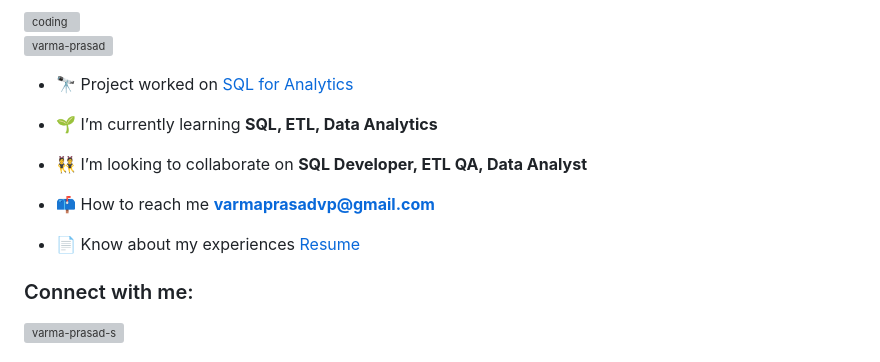
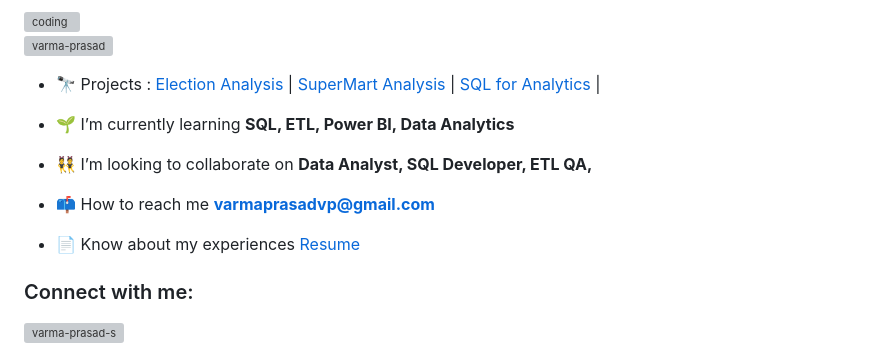
Before and after one commit to varma-prasad/varma-prasad, a Markdown page: README.md, the part around one of its changes. GitHub-like rendering; grey boxes are pictures that could not be loaded.

```diff
--- a/README.md
+++ b/README.md
@@ -6,11 +6,11 @@
 
 <p align="left"> <img src="https://komarev.com/ghpvc/?username=varma-prasad&label=Profile%20views&color=0e75b6&style=flat" alt="varma-prasad" /> </p>
 
-- 🔭 Project worked on [SQL for Analytics](https://github.com/varma-prasad/SQL-for-Analytics)
+- 🔭 Projects : [Election Analysis](https://github.com/varma-prasad/SuperMart-Analysis) | [SuperMart Analysis](https://github.com/varma-prasad/SuperMart-Analysis) | [SQL for Analytics](https://github.com/varma-prasad/SQL-for-Analytics) |
 
-- 🌱 I’m currently learning **SQL, ETL, Data Analytics**
+- 🌱 I’m currently learning **SQL, ETL, Power BI, Data Analytics**
 
-- 👯 I’m looking to collaborate on **SQL Developer, ETL QA, Data Analyst**
+- 👯 I’m looking to collaborate on **Data Analyst, SQL Developer, ETL QA,**
 
 - 📫 How to reach me **varmaprasadvp@gmail.com**
 
```
Also changed, not shown: other parts of README.md (+1 -1 lines).
